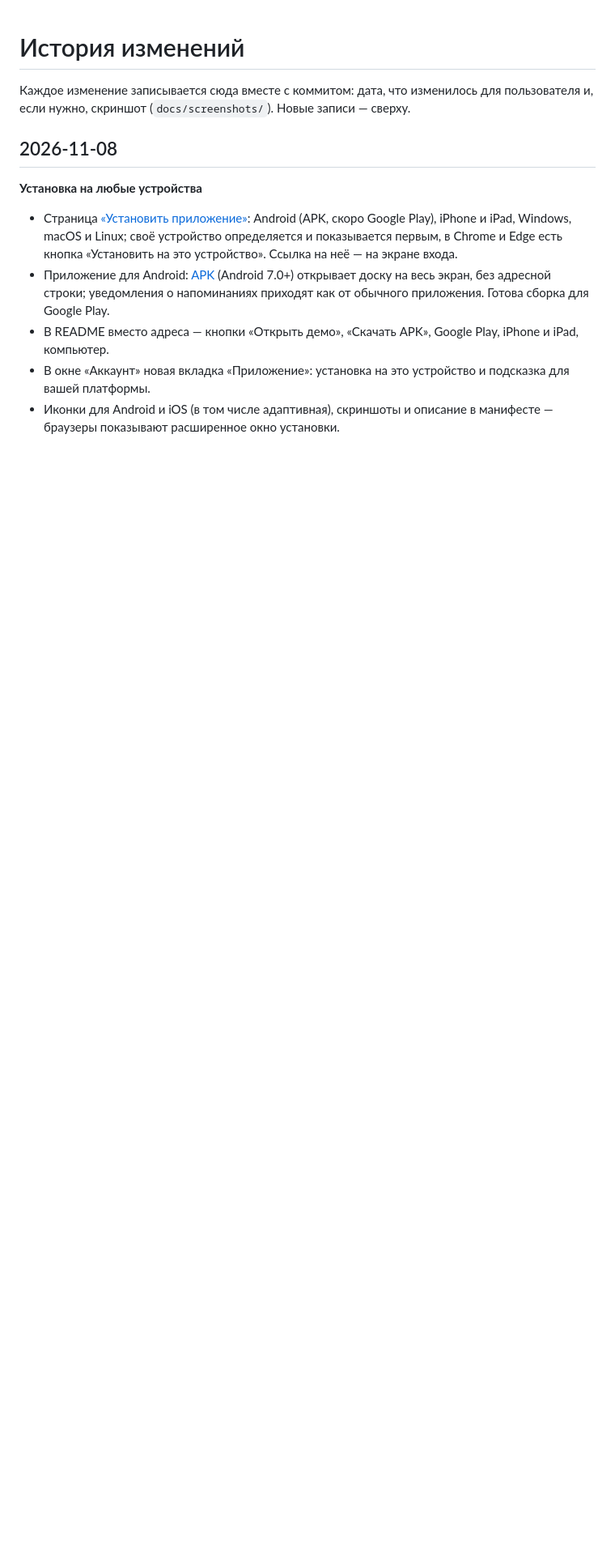
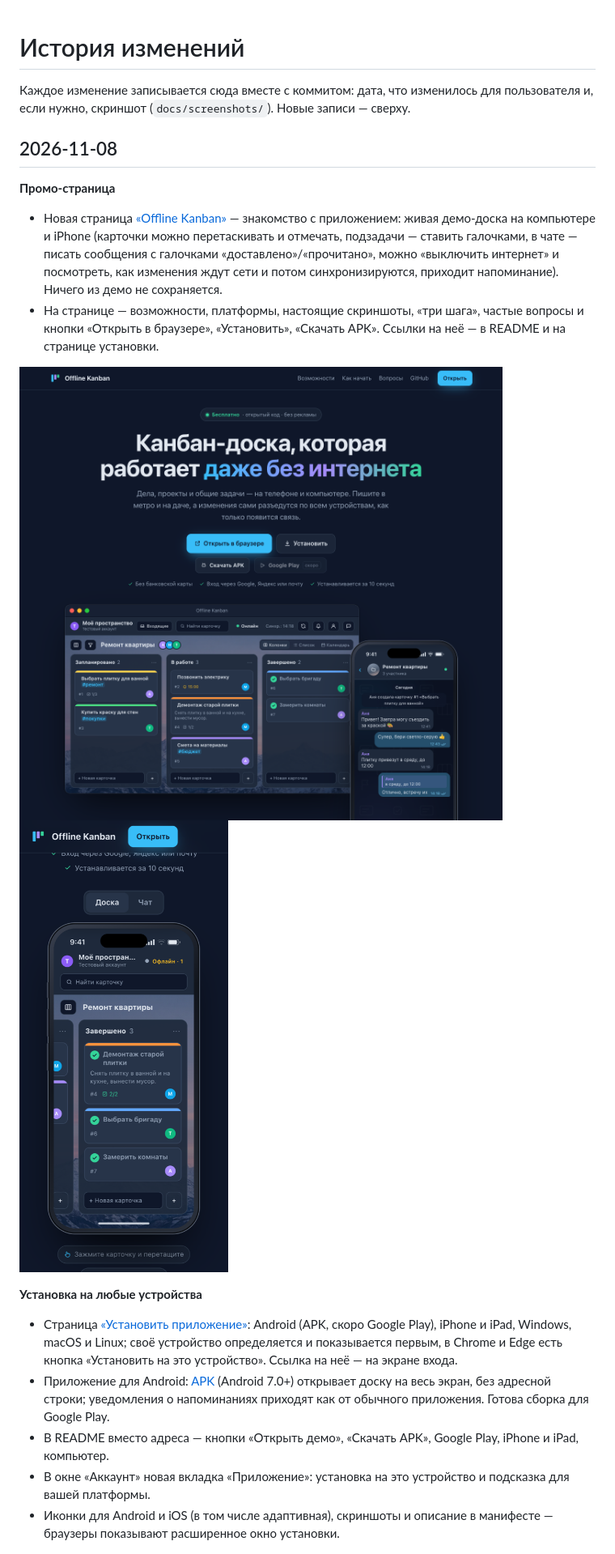
Before and after one commit to ravler1704/kanban-pwa, a Markdown page: CHANGELOG.md, the part around the change. Shown at 81% size. Drawn GitHub-style; pictures changed too: docs/screenshots/promo-phone.png (added), docs/screenshots/promo.png (added); blank space fills up the shorter version.

Commit message:
Promo page with a living demo board in iPhone and macOS frames

```diff
--- a/CHANGELOG.md
+++ b/CHANGELOG.md
@@ -4,6 +4,17 @@
 скриншот (`docs/screenshots/`). Новые записи — сверху.
 
 ## 2026-11-08
+
+**Промо-страница**
+- Новая страница [«Offline Kanban»](https://178-83-123-195.sslip.io/promo.html) — знакомство с приложением: живая
+  демо-доска на компьютере и iPhone (карточки можно перетаскивать и отмечать, подзадачи — ставить галочками,
+  в чате — писать сообщения с галочками «доставлено»/«прочитано», можно «выключить интернет» и посмотреть, как
+  изменения ждут сети и потом синхронизируются, приходит напоминание). Ничего из демо не сохраняется.
+- На странице — возможности, платформы, настоящие скриншоты, «три шага», частые вопросы и кнопки «Открыть в
+  браузере», «Установить», «Скачать APK». Ссылки на неё — в README и на странице установки.
+
+![Промо-страница](docs/screenshots/promo.png)
+![Промо-страница на телефоне](docs/screenshots/promo-phone.png)
 
 **Установка на любые устройства**
 - Страница [«Установить приложение»](https://178-83-123-195.sslip.io/install.html): Android (APK, скоро Google
```
Also changed, not shown: README.md (+2 -1 lines), 3 other files.
